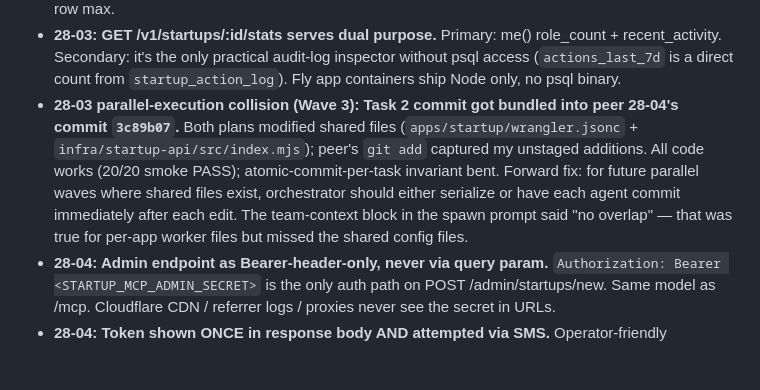
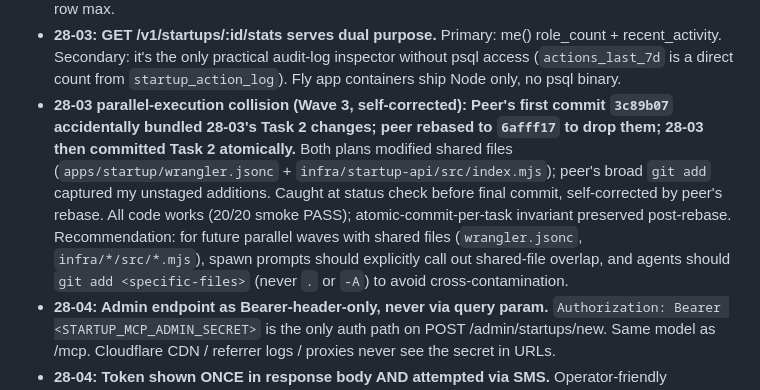
Before and after one commit to PA-MATRIX/internjobs-marketing-website, a Markdown page: .planning/STATE.md, the part around the change. Rendered like a GitHub page; blank space fills up the shorter version.

```diff
--- a/.planning/STATE.md
+++ b/.planning/STATE.md
@@ -145,7 +145,7 @@ Recent v1.4 decisions (log into PROJECT.md Key Decisions table when finalized):
 - **28-03: search('threads') aggregates BY student.** No first-class `thread_id` column on `inbound_messages` (Phase 28 chose not to add one; v1.5 hygiene). A "thread" in MCP terms is a student×startup conversation; row id = student_id; extras = last_inbound_at + message_count + startup_mark. Composes cleanly with execute('reply_to_candidate', {thread_id: student.id, ...}).
 - **28-03: search('startups') hardcodes `id = $startup_id`.** Caller sees ONLY their own record. Query string is ignored for matching (no global startup-name search — would leak customer list). Returns 1 row max.
 - **28-03: GET /v1/startups/:id/stats serves dual purpose.** Primary: me() role_count + recent_activity. Secondary: it's the only practical audit-log inspector without psql access (`actions_last_7d` is a direct count from `startup_action_log`). Fly app containers ship Node only, no psql binary.
-- **28-03 parallel-execution collision (Wave 3): Task 2 commit got bundled into peer 28-04's commit `3c89b07`.** Both plans modified shared files (`apps/startup/wrangler.jsonc` + `infra/startup-api/src/index.mjs`); peer's `git add` captured my unstaged additions. All code works (20/20 smoke PASS); atomic-commit-per-task invariant bent. Forward fix: for future parallel waves where shared files exist, orchestrator should either serialize or have each agent commit immediately after each edit. The team-context block in the spawn prompt said "no overlap" — that was true for per-app worker files but missed the shared config files.
+- **28-03 parallel-execution collision (Wave 3, self-corrected): Peer's first commit `3c89b07` accidentally bundled 28-03's Task 2 changes; peer rebased to `6afff17` to drop them; 28-03 then committed Task 2 atomically.** Both plans modified shared files (`apps/startup/wrangler.jsonc` + `infra/startup-api/src/index.mjs`); peer's broad `git add` captured my unstaged additions. Caught at status check before final commit, self-corrected by peer's rebase. All code works (20/20 smoke PASS); atomic-commit-per-task invariant preserved post-rebase. Recommendation: for future parallel waves with shared files (`wrangler.jsonc`, `infra/*/src/*.mjs`), spawn prompts should explicitly call out shared-file overlap, and agents should `git add <specific-files>` (never `.` or `-A`) to avoid cross-contamination.
 - **28-04: Admin endpoint as Bearer-header-only, never via query param.** `Authorization: Bearer <STARTUP_MCP_ADMIN_SECRET>` is the only auth path on POST /admin/startups/new. Same model as /mcp. Cloudflare CDN / referrer logs / proxies never see the secret in URLs.
 - **28-04: Token shown ONCE in response body AND attempted via SMS.** Operator-friendly redundancy — if Telnyx fails or the founder phone is bad, Ridhi can copy the snippet straight from the curl response. The token is plaintext exactly once; startups.mcp_token_hash stores only the SHA-256.
 - **28-04: Multi-format install snippet in ONE SMS.** Founders use Claude, Cursor, ChatGPT, and other MCP clients. Sending three separate SMSes confuses about "which to use." One labeled SMS with Claude CLI cmd + Cursor JSON + ChatGPT note (~1100 chars, 7-8 Telnyx segments) is cleaner.
```
Also changed, not shown: 1 other file.
